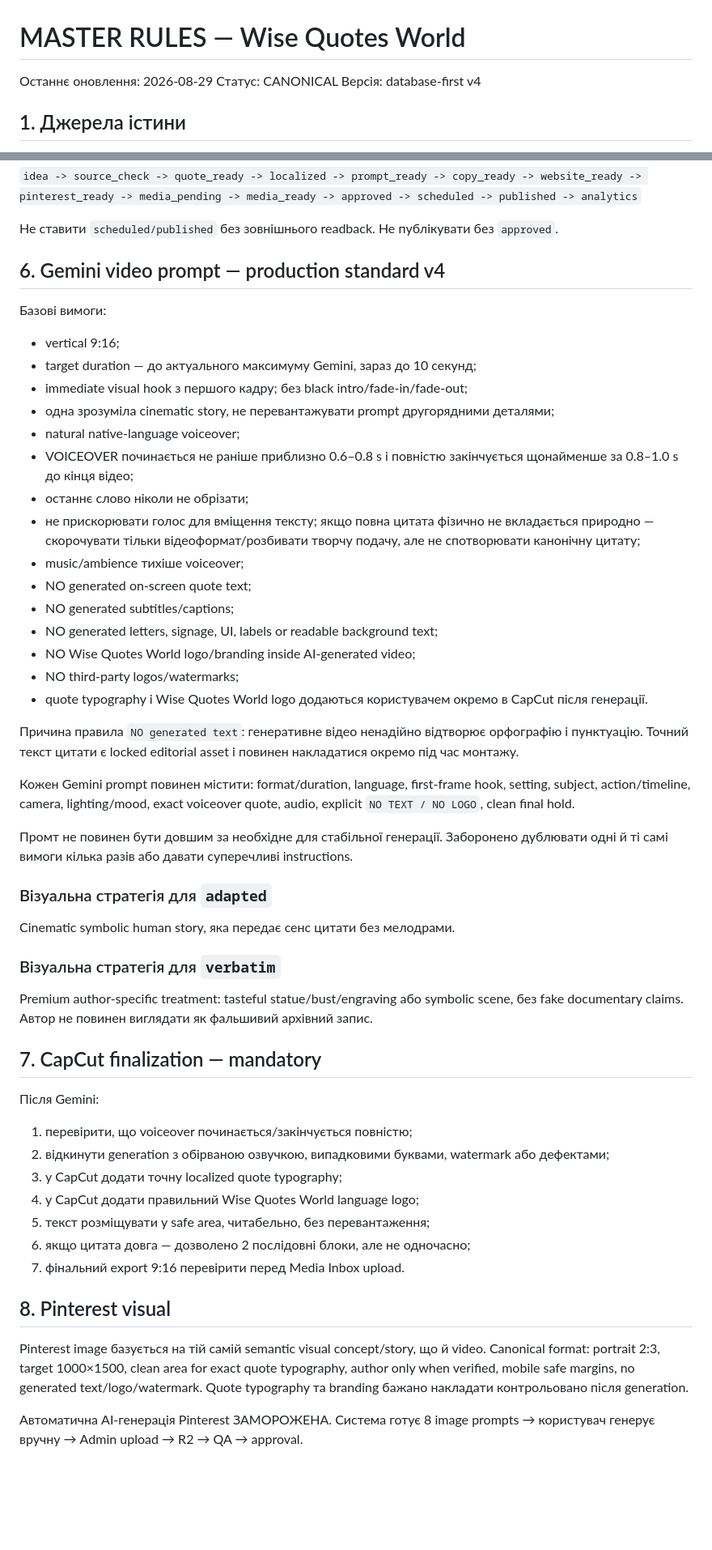
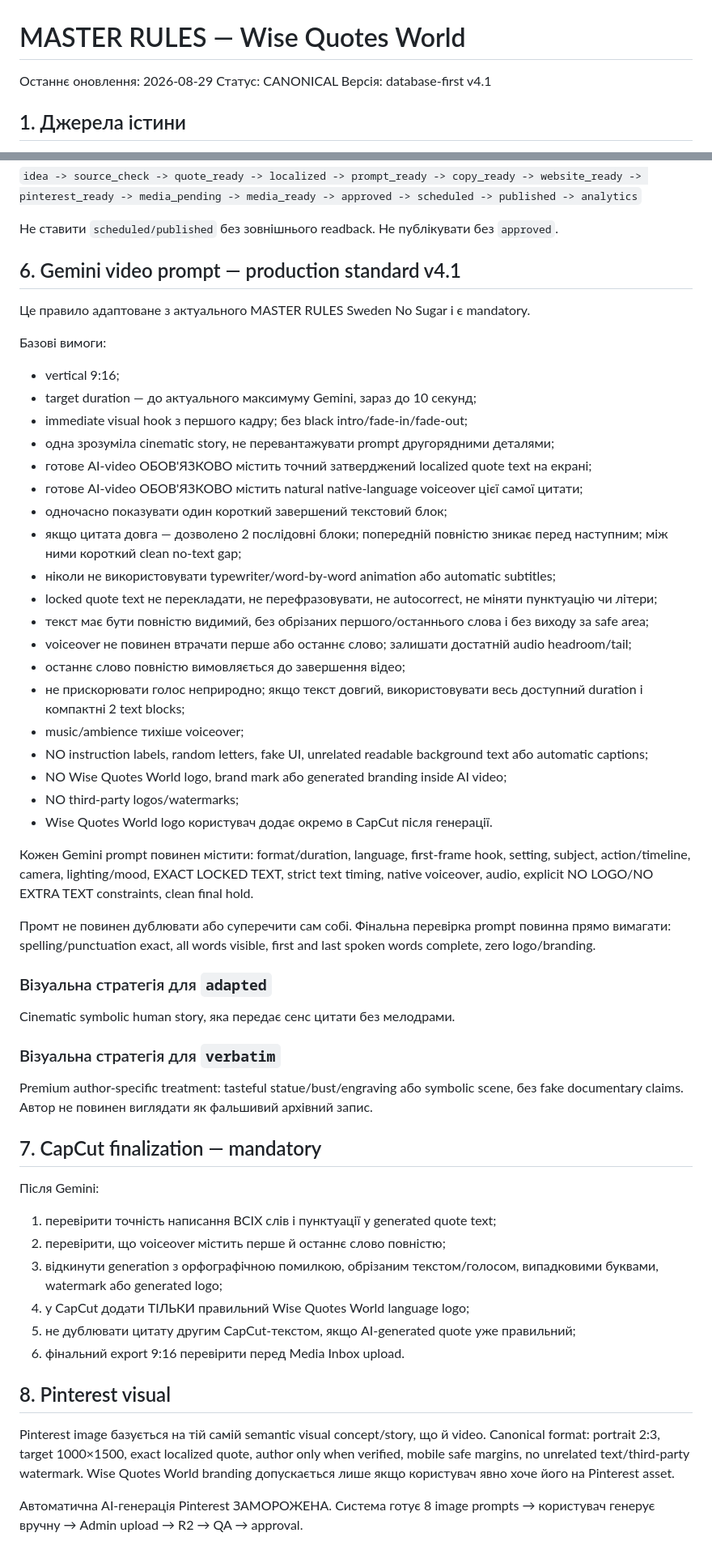
Before and after one commit to oshtogryn/wisequotesworld-web, a Markdown page: ops/MASTER_RULES.md, 2 parts joined by grey strips. Shown at 81% size. Drawn GitHub-style; blank space fills up the shorter version.

Commit message:
Correct Wise Quotes video text and CapCut logo rules

```diff
--- a/ops/MASTER_RULES.md
+++ b/ops/MASTER_RULES.md
@@ -2,7 +2,7 @@
 
 Останнє оновлення: 2026-08-29
 Статус: CANONICAL
-Версія: database-first v4
+Версія: database-first v4.1
 
 ## 1. Джерела істини
 1. `ops/MASTER_RULES.md` — канонічне джерело операційних правил.
@@ -47,29 +47,33 @@ FR активна на website і Pinterest. Для Facebook/Instagram/Threads/T
 
 Не ставити `scheduled/published` без зовнішнього readback. Не публікувати без `approved`.
 
-## 6. Gemini video prompt — production standard v4
+## 6. Gemini video prompt — production standard v4.1
+Це правило адаптоване з актуального MASTER RULES Sweden No Sugar і є mandatory.
+
 Базові вимоги:
 - vertical 9:16;
 - target duration — до актуального максимуму Gemini, зараз до 10 секунд;
 - immediate visual hook з першого кадру; без black intro/fade-in/fade-out;
 - одна зрозуміла cinematic story, не перевантажувати prompt другорядними деталями;
-- natural native-language voiceover;
-- VOICEOVER починається не раніше приблизно 0.6–0.8 s і повністю закінчується щонайменше за 0.8–1.0 s до кінця відео;
-- останнє слово ніколи не обрізати;
-- не прискорювати голос для вміщення тексту; якщо повна цитата фізично не вкладається природно — скорочувати тільки відеоформат/розбивати творчу подачу, але не спотворювати канонічну цитату;
+- готове AI-video ОБОВ'ЯЗКОВО містить точний затверджений localized quote text на екрані;
+- готове AI-video ОБОВ'ЯЗКОВО містить natural native-language voiceover цієї самої цитати;
+- одночасно показувати один короткий завершений текстовий блок;
+- якщо цитата довга — дозволено 2 послідовні блоки; попередній повністю зникає перед наступним; між ними короткий clean no-text gap;
+- ніколи не використовувати typewriter/word-by-word animation або automatic subtitles;
+- locked quote text не перекладати, не перефразовувати, не autocorrect, не міняти пунктуацію чи літери;
+- текст має бути повністю видимий, без обрізаних першого/останнього слова і без виходу за safe area;
+- voiceover не повинен втрачати перше або останнє слово; залишати достатній audio headroom/tail;
+- останнє слово повністю вимовляється до завершення відео;
+- не прискорювати голос неприродно; якщо текст довгий, використовувати весь доступний duration і компактні 2 text blocks;
 - music/ambience тихіше voiceover;
-- NO generated on-screen quote text;
-- NO generated subtitles/captions;
-- NO generated letters, signage, UI, labels or readable background text;
-- NO Wise Quotes World logo/branding inside AI-generated video;
+- NO instruction labels, random letters, fake UI, unrelated readable background text або automatic captions;
+- NO Wise Quotes World logo, brand mark або generated branding inside AI video;
 - NO third-party logos/watermarks;
-- quote typography і Wise Quotes World logo додаються користувачем окремо в CapCut після генерації.
+- Wise Quotes World logo користувач додає окремо в CapCut після генерації.
 
-Причина правила `NO generated text`: генеративне відео ненадійно відтворює орфографію і пунктуацію. Точний текст цитати є locked editorial asset і повинен накладатися окремо під час монтажу.
+Кожен Gemini prompt повинен містити: format/duration, language, first-frame hook, setting, subject, action/timeline, camera, lighting/mood, EXACT LOCKED TEXT, strict text timing, native voiceover, audio, explicit NO LOGO/NO EXTRA TEXT constraints, clean final hold.
 
-Кожен Gemini prompt повинен містити: format/duration, language, first-frame hook, setting, subject, action/timeline, camera, lighting/mood, exact voiceover quote, audio, explicit `NO TEXT / NO LOGO`, clean final hold.
-
-Промт не повинен бути довшим за необхідне для стабільної генерації. Заборонено дублювати одні й ті самі вимоги кілька разів або давати суперечливі instructions.
+Промт не повинен дублювати або суперечити сам собі. Фінальна перевірка prompt повинна прямо вимагати: spelling/punctuation exact, all words visible, first and last spoken words complete, zero logo/branding.
 
 ### Візуальна стратегія для `adapted`
 Cinematic symbolic human story, яка передає сенс цитати без мелодрами.
@@ -79,17 +83,16 @@ Premium author-specific treatment: tasteful statue/bust/engraving або symboli
 
 ## 7. CapCut finalization — mandatory
 Після Gemini:
-1. перевірити, що voiceover починається/закінчується повністю;
-2. відкинути generation з обірваною озвучкою, випадковими буквами, watermark або дефектами;
-3. у CapCut додати точну localized quote typography;
-4. у CapCut додати правильний Wise Quotes World language logo;
-5. текст розміщувати у safe area, читабельно, без перевантаження;
-6. якщо цитата довга — дозволено 2 послідовні блоки, але не одночасно;
-7. фінальний export 9:16 перевірити перед Media Inbox upload.
+1. перевірити точність написання ВСІХ слів і пунктуації у generated quote text;
+2. перевірити, що voiceover містить перше й останнє слово повністю;
+3. відкинути generation з орфографічною помилкою, обрізаним текстом/голосом, випадковими буквами, watermark або generated logo;
+4. у CapCut додати ТІЛЬКИ правильний Wise Quotes World language logo;
+5. не дублювати цитату другим CapCut-текстом, якщо AI-generated quote уже правильний;
+6. фінальний export 9:16 перевірити перед Media Inbox upload.
 
 ## 8. Pinterest visual
 Pinterest image базується на тій самій semantic visual concept/story, що й video.
-Canonical format: portrait 2:3, target 1000×1500, clean area for exact quote typography, author only when verified, mobile safe margins, no generated text/logo/watermark. Quote typography та branding бажано накладати контрольовано після generation.
+Canonical format: portrait 2:3, target 1000×1500, exact localized quote, author only when verified, mobile safe margins, no unrelated text/third-party watermark. Wise Quotes World branding допускається лише якщо користувач явно хоче його на Pinterest asset.
 
 Автоматична AI-генерація Pinterest ЗАМОРОЖЕНА. Система готує 8 image prompts → користувач генерує вручну → Admin upload → R2 → QA → approval.
 
```
Also changed, not shown: other parts of ops/MASTER_RULES.md (+2 -2 lines).
